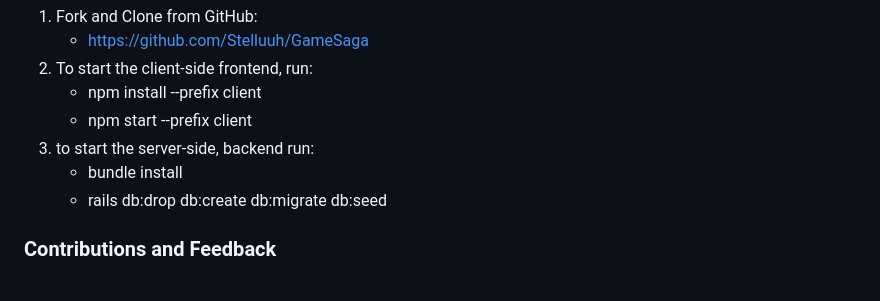
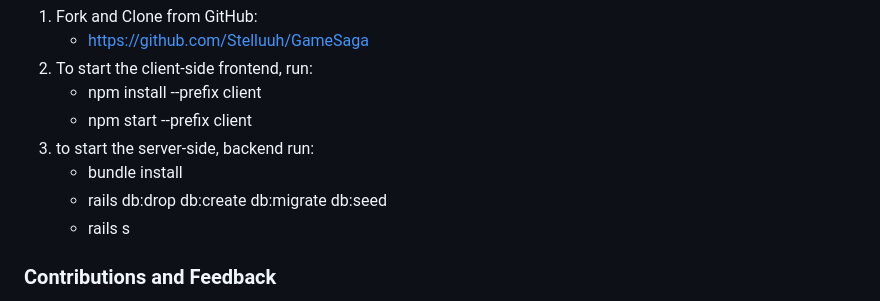
Before and after one commit to Stelluuh/GameSaga, a Markdown page: README.md, the part around the change. Drawn GitHub-style.

Commit message:
add rails s to getting started instructions

```diff
--- a/README.md
+++ b/README.md
@@ -51,6 +51,7 @@ To get started with the Game Tracker App, follow these steps:
 3. to start the server-side, backend run:
     - bundle install
     - rails db:drop db:create db:migrate db:seed
+    - rails s
 
 
 ### Contributions and Feedback
```
